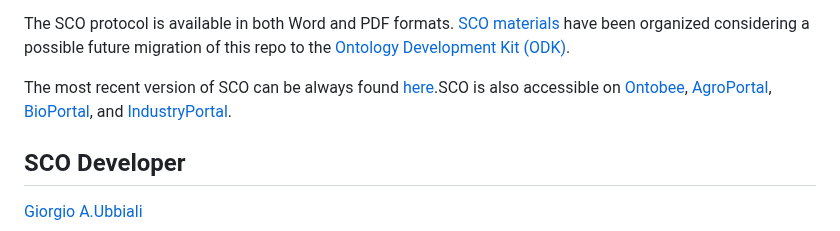
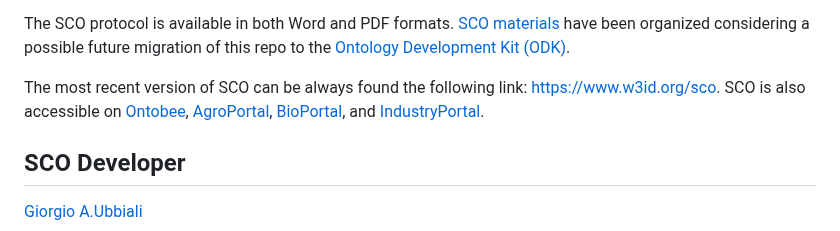
Before and after one commit to gioUbbiali/Sustainability-Core-Ontology, a Markdown page: README.md, the part around the change. Drawn GitHub-style.

```diff
--- a/README.md
+++ b/README.md
@@ -38,7 +38,7 @@ SCO materials, including a protocol detailing the process followed to develop th
 
 The SCO protocol is available in both Word and PDF formats. [SCO materials](https://github.com/gioUbbiali/Sustainability-Core-Ontology/tree/main/SCO) have been organized considering a possible future migration of this repo to the [Ontology Development Kit (ODK)](https://github.com/INCATools/ontology-development-kit).
 
-The most recent version of SCO can be always found [here](https://www.w3id.org/sco).SCO is also accessible on [Ontobee](https://ontobee.org/ontology/SCO), [AgroPortal](https://agroportal.lirmm.fr/ontologies/SCO), [BioPortal](https://bioportal.bioontology.org/ontologies/SCO_V1), and [IndustryPortal](https://industryportal.enit.fr/ontologies/SCO).
+The most recent version of SCO can be always found  the following link: [https://www.w3id.org/sco](https://www.w3id.org/sco). SCO is also accessible on [Ontobee](https://ontobee.org/ontology/SCO), [AgroPortal](https://agroportal.lirmm.fr/ontologies/SCO), [BioPortal](https://bioportal.bioontology.org/ontologies/SCO_V1), and [IndustryPortal](https://industryportal.enit.fr/ontologies/SCO).
 
 ##  SCO Developer
 
```
